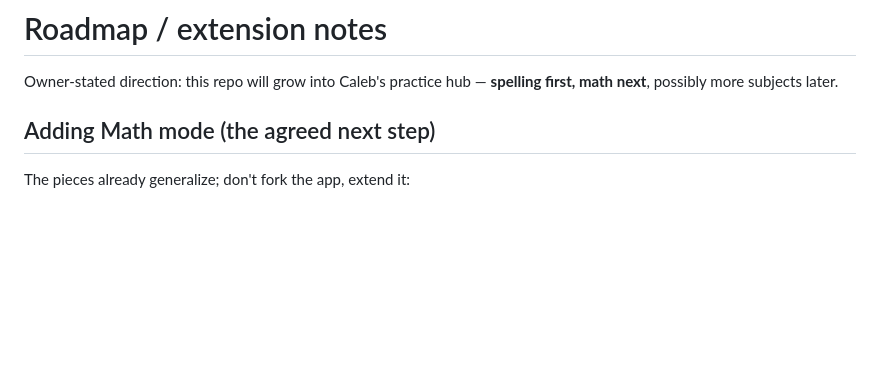
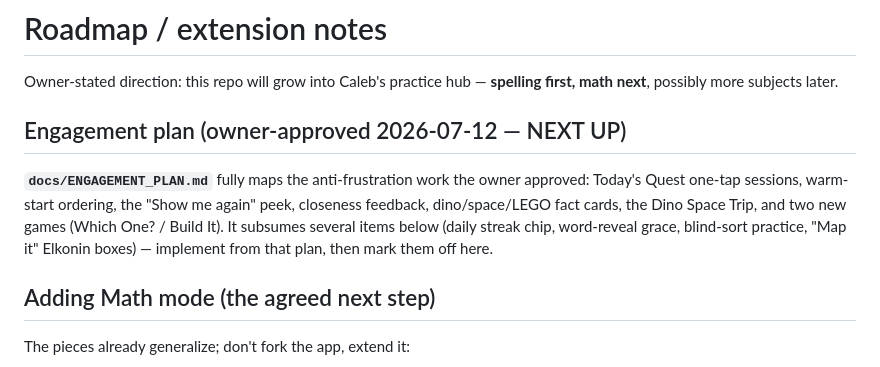
Before and after one commit to StevG/Caleb-School, a Markdown page: docs/ROADMAP.md, the part around the change. GitHub-like rendering; blank space fills up the shorter version.

```diff
--- a/docs/ROADMAP.md
+++ b/docs/ROADMAP.md
@@ -2,6 +2,15 @@
 
 Owner-stated direction: this repo will grow into Caleb's practice hub —
 **spelling first, math next**, possibly more subjects later.
+
+## Engagement plan (owner-approved 2026-07-12 — NEXT UP)
+
+**`docs/ENGAGEMENT_PLAN.md`** fully maps the anti-frustration work the owner
+approved: Today's Quest one-tap sessions, warm-start ordering, the "Show me
+again" peek, closeness feedback, dino/space/LEGO fact cards, the Dino Space
+Trip, and two new games (Which One? / Build It). It subsumes several items
+below (daily streak chip, word-reveal grace, blind-sort practice, "Map it"
+Elkonin boxes) — implement from that plan, then mark them off here.
 
 ## Adding Math mode (the agreed next step)
 
```
Also changed, not shown: docs/ENGAGEMENT_PLAN.md (added, +576 -0 lines).
